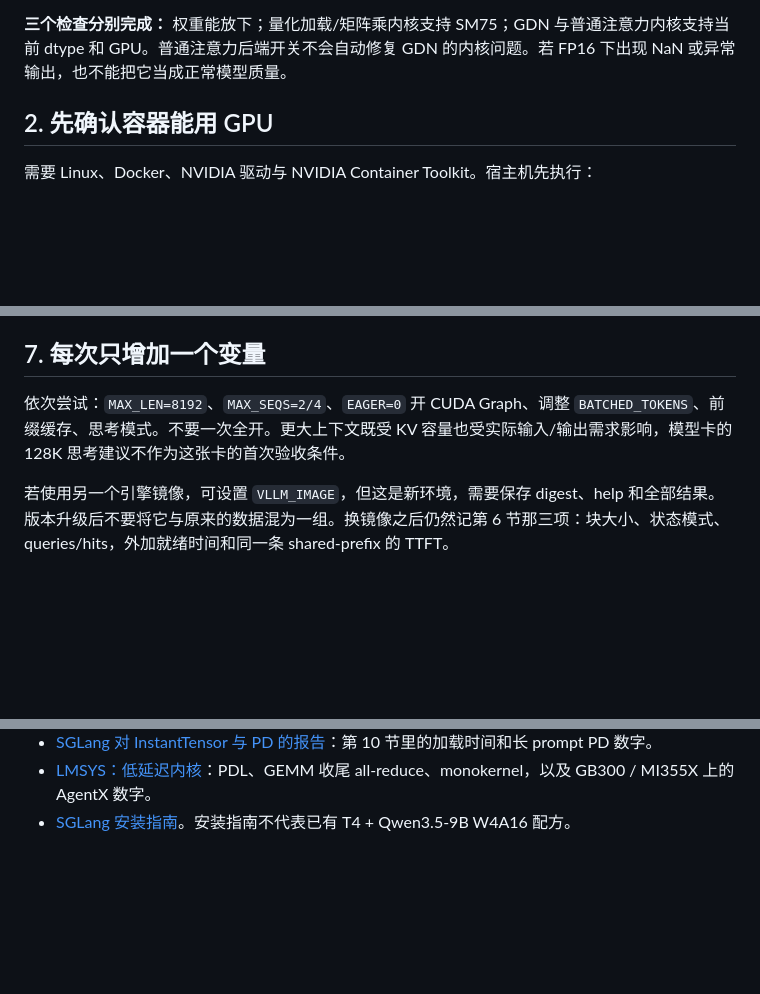
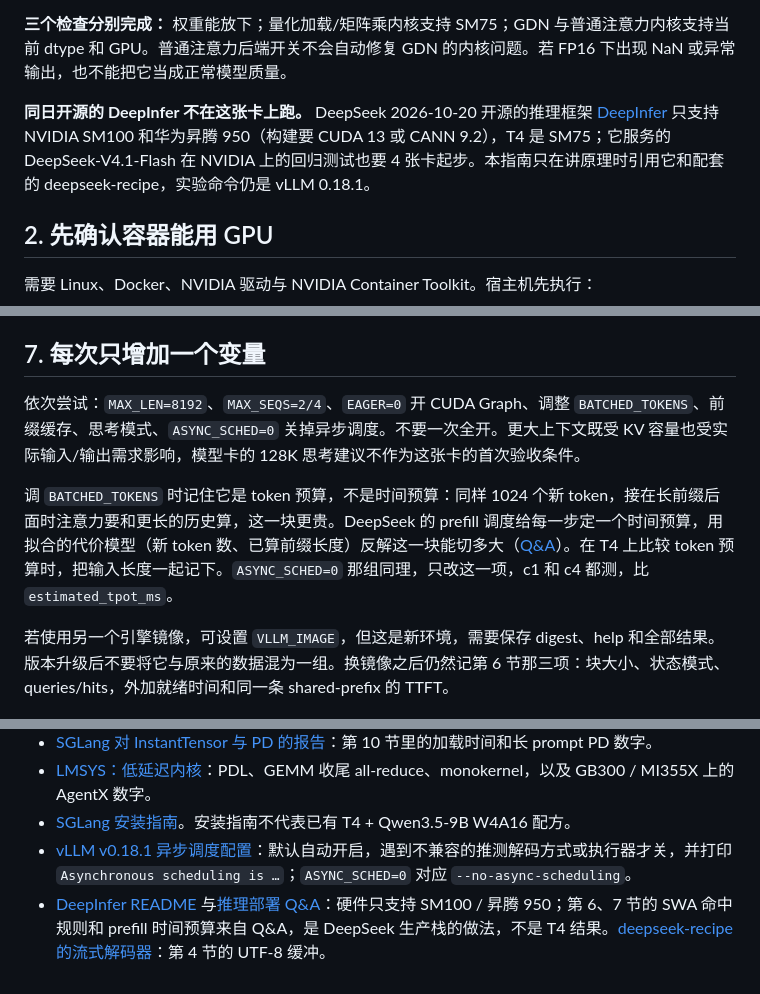
Before and after one commit to evenchen6/vllm-sglang-handbook, a Markdown page: docs/t4-qwen35-lab.md, 3 parts joined by grey strips. GitHub-like rendering; blank space fills up the shorter version.

```diff
--- a/docs/t4-qwen35-lab.md
+++ b/docs/t4-qwen35-lab.md
@@ -35,6 +35,8 @@ W4A16 不意味着所有参数恰好 4bit。这份 checkpoint 的量化 `ignore`
 `--gpu-memory-utilization 0.85` 在约 15 GiB 可见容量上的预算是 12.75 GiB。扣掉 9.35 GiB 权重，留给 KV、GDN 状态、激活与工作区的只有约 3.4 GiB。这也是起步上下文与并发都设得很保守的原因。
 
 **三个检查分别完成：** 权重能放下；量化加载/矩阵乘内核支持 SM75；GDN 与普通注意力内核支持当前 dtype 和 GPU。普通注意力后端开关不会自动修复 GDN 的内核问题。若 FP16 下出现 NaN 或异常输出，也不能把它当成正常模型质量。
+
+**同日开源的 DeepInfer 不在这张卡上跑。** DeepSeek 2026-10-20 开源的推理框架 [DeepInfer](https://github.com/deepseek-ai/DeepInfer/blob/8b16149741a4935e1dec8cea27853f273b374c5b/README.md) 只支持 NVIDIA SM100 和华为昇腾 950（构建要 CUDA 13 或 CANN 9.2），T4 是 SM75；它服务的 DeepSeek-V4.1-Flash 在 NVIDIA 上的回归测试也要 4 张卡起步。本指南只在讲原理时引用它和配套的 deepseek-recipe，实验命令仍是 vLLM 0.18.1。
 
 ## 2. 先确认容器能用 GPU
 
@@ -179,7 +189,9 @@ APC/Radix 主要节省重复的 **prefill**；不会消除 decode 对历史上
 
 ## 7. 每次只增加一个变量
 
-依次尝试：`MAX_LEN=8192`、`MAX_SEQS=2/4`、`EAGER=0` 开 CUDA Graph、调整 `BATCHED_TOKENS`、前缀缓存、思考模式。不要一次全开。更大上下文既受 KV 容量也受实际输入/输出需求影响，模型卡的 128K 思考建议不作为这张卡的首次验收条件。
+依次尝试：`MAX_LEN=8192`、`MAX_SEQS=2/4`、`EAGER=0` 开 CUDA Graph、调整 `BATCHED_TOKENS`、前缀缓存、思考模式、`ASYNC_SCHED=0` 关掉异步调度。不要一次全开。更大上下文既受 KV 容量也受实际输入/输出需求影响，模型卡的 128K 思考建议不作为这张卡的首次验收条件。
+
+调 `BATCHED_TOKENS` 时记住它是 token 预算，不是时间预算：同样 1024 个新 token，接在长前缀后面时注意力要和更长的历史算，这一块更贵。DeepSeek 的 prefill 调度给每一步定一个时间预算，用拟合的代价模型（新 token 数、已算前缀长度）反解这一块能切多大（[Q&A](https://github.com/deepseek-ai/DeepInfer/blob/8b16149741a4935e1dec8cea27853f273b374c5b/doc/DeepSeek%20V4.1%20Flash%20%E6%8E%A8%E7%90%86%E9%83%A8%E7%BD%B2%20Q%26A.pdf)）。在 T4 上比较 token 预算时，把输入长度一起记下。`ASYNC_SCHED=0` 那组同理，只改这一项，c1 和 c4 都测，比 `estimated_tpot_ms`。
 
 若使用另一个引擎镜像，可设置 `VLLM_IMAGE`，但这是新环境，需要保存 digest、help 和全部结果。版本升级后不要将它与原来的数据混为一组。换镜像之后仍然记第 6 节那三项：块大小、状态模式、queries/hits，外加就绪时间和同一条 shared-prefix 的 TTFT。
 
@@ -261,3 +275,5 @@ python3 examples/stream-bench.py --base-url http://127.0.0.1:30000/v1 \
 - [SGLang 对 InstantTensor 与 PD 的报告](https://github.com/sgl-project/sglang/releases/tag/v0.5.22)：第 10 节里的加载时间和长 prompt PD 数字。
 - [LMSYS：低延迟内核](https://www.lmsys.org/blog/2026-10-18-sglang-low-latency-mode)：PDL、GEMM 收尾 all-reduce、monokernel，以及 GB300 / MI355X 上的 AgentX 数字。
 - [SGLang 安装指南](https://docs.sglang.io/docs/get-started/install)。安装指南不代表已有 T4 + Qwen3.5-9B W4A16 配方。
+- [vLLM v0.18.1 异步调度配置](https://github.com/vllm-project/vllm/blob/v0.18.1/vllm/config/vllm.py)：默认自动开启，遇到不兼容的推测解码方式或执行器才关，并打印 `Asynchronous scheduling is …`；`ASYNC_SCHED=0` 对应 `--no-async-scheduling`。
+- [DeepInfer README](https://github.com/deepseek-ai/DeepInfer/blob/8b16149741a4935e1dec8cea27853f273b374c5b/README.md) 与[推理部署 Q&A](https://github.com/deepseek-ai/DeepInfer/blob/8b16149741a4935e1dec8cea27853f273b374c5b/doc/DeepSeek%20V4.1%20Flash%20%E6%8E%A8%E7%90%86%E9%83%A8%E7%BD%B2%20Q%26A.pdf)：硬件只支持 SM100 / 昇腾 950；第 6、7 节的 SWA 命中规则和 prefill 时间预算来自 Q&A，是 DeepSeek 生产栈的做法，不是 T4 结果。[deepseek-recipe 的流式解码器](https://github.com/deepseek-ai/deepseek-recipe/blob/935817c66f5d6e64838f419692545f06787e485f/deepseek-recipe/src/stream/decoder.rs)：第 4 节的 UTF-8 缓冲。
```
Also changed, not shown: other parts of docs/t4-qwen35-lab.md (+10 -0 lines).
